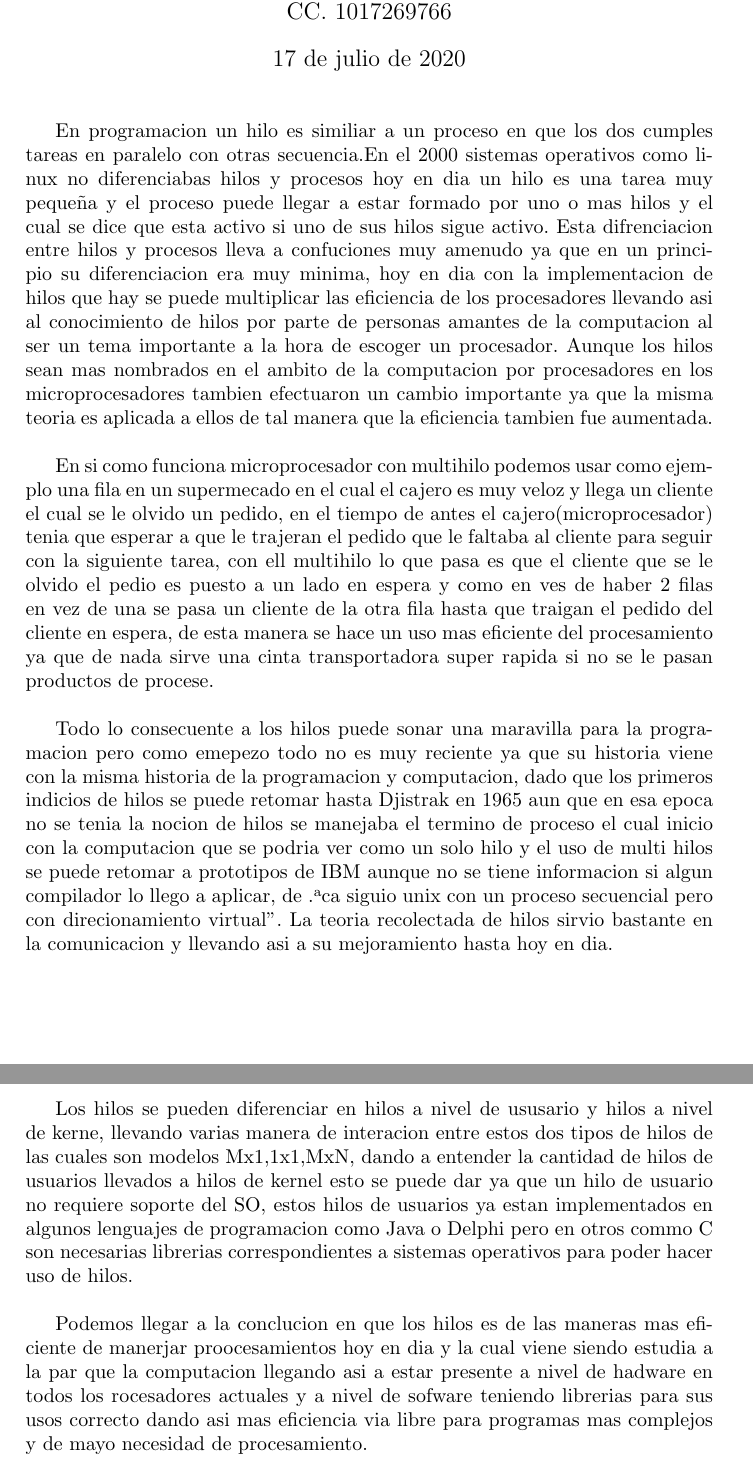
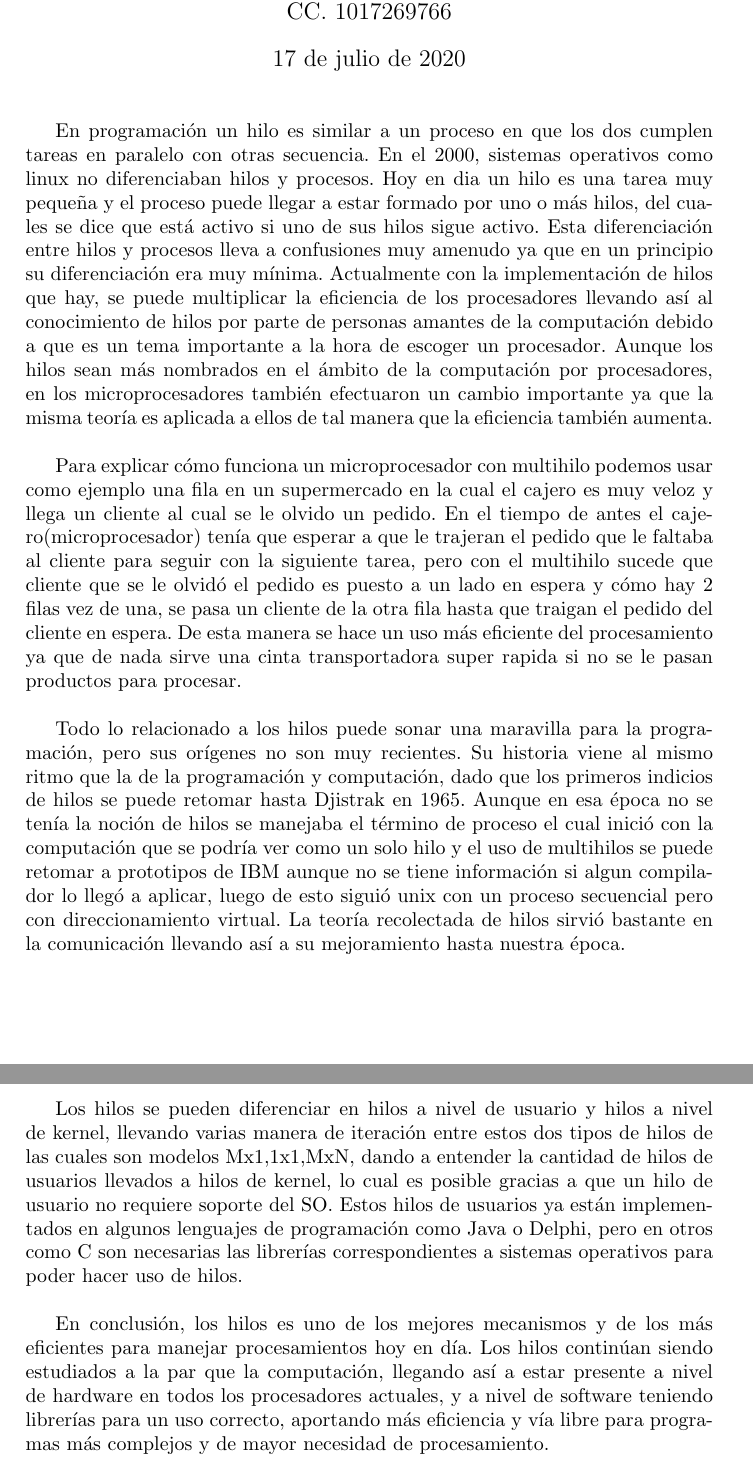
Before and after one commit to pipeflorez55/Ensayos, a LaTeX document (Hilo/main.tex): two parts of pages 1 and 2 of 2, joined at a grey line, cut so that both start at the same text. Compiled offline with pdfLaTeX.

Commit message:
Hilos version final

```diff
--- a/Hilo/main.tex
+++ b/Hilo/main.tex
@@ -14,22 +14,17 @@
 
 \begin{document}
 \maketitle
-En programacion un hilo es similiar a un proceso en que los dos cumples tareas  en paralelo con otras secuencia.En el 2000 sistemas operativos como linux no diferenciabas hilos y procesos hoy en dia un hilo es una tarea muy pequeña y el proceso puede llegar a estar formado por uno o mas hilos y el cual se dice que esta activo si uno de sus hilos sigue activo. Esta difrenciacion entre hilos y procesos lleva a confuciones muy amenudo ya que en un principio su diferenciacion era muy minima, hoy en dia con la implementacion de hilos que hay se puede multiplicar las eficiencia de los procesadores llevando asi al conocimiento de hilos por parte de personas amantes de la computacion al ser un tema importante a la hora de escoger un procesador. Aunque los hilos sean mas nombrados en el ambito de la computacion por procesadores en los microprocesadores tambien efectuaron un cambio importante ya que la misma teoria es aplicada a ellos de tal manera que la eficiencia tambien fue aumentada.\\
+En programación un hilo es similar a un proceso en que los dos cumplen tareas  en paralelo con otras secuencia. En el 2000, sistemas operativos como linux no diferenciaban hilos y procesos. Hoy en dia un hilo es una tarea muy pequeña y el proceso puede llegar a estar formado por uno o más hilos, del cuales se dice que está activo si uno de sus hilos sigue activo. Esta diferenciación entre hilos y procesos lleva a confusiones muy amenudo ya que en un principio su diferenciación era muy mínima. Actualmente con la implementación de hilos que hay, se puede multiplicar la eficiencia de los procesadores llevando así al conocimiento de hilos por parte de personas amantes de la computación debido a que es un tema importante a la hora de escoger un procesador. Aunque los hilos sean más nombrados en el ámbito de la computación por procesadores, en los microprocesadores también efectuaron un cambio importante ya que la misma teoría es aplicada a ellos de tal manera que la eficiencia también aumenta.\\
 
-En si como funciona microprocesador con multihilo podemos usar como ejemplo una fila en un supermecado en el cual el cajero es muy veloz y llega un cliente el cual se le olvido un pedido, en el tiempo de antes el cajero(microprocesador) tenia que esperar a que le trajeran el pedido que le faltaba al cliente para seguir con la siguiente tarea, con ell multihilo lo que pasa es que el cliente que se le olvido el pedio es puesto a un lado en espera y como en ves de haber 2 filas en vez de una se pasa un cliente de la otra fila hasta que traigan el pedido del cliente en espera, de esta manera se hace un uso mas eficiente del procesamiento ya que de nada sirve una cinta transportadora super rapida si no se le pasan productos de procese.\\
+Para explicar cómo funciona un microprocesador con multihilo podemos usar como ejemplo una fila en un supermercado en la cual el cajero es muy veloz y llega un cliente al cual se le olvido un pedido. En el tiempo de antes el cajero(microprocesador) tenía que esperar a que le trajeran el pedido que le faltaba al cliente para seguir con la siguiente tarea, pero con el multihilo sucede que cliente que se le olvidó el pedido es puesto a un lado en espera y cómo hay 2 filas vez de una, se pasa un cliente de la otra fila hasta que traigan el pedido del cliente en espera. De esta manera se hace un uso más eficiente del procesamiento ya que de nada sirve una cinta transportadora super rapida si no se le pasan productos para procesar.\\
 
-Todo lo consecuente a los hilos puede sonar una maravilla para la programacion  pero como emepezo todo no es muy reciente ya que su historia viene con la misma historia de la programacion y computacion, dado que los primeros indicios de hilos se puede retomar hasta Djistrak en 1965 aun que en esa epoca no se tenia la nocion de hilos se manejaba el termino de proceso el cual inicio con la computacion que se podria ver como un solo hilo y el uso de multi hilos se puede retomar a prototipos de IBM aunque no se tiene informacion si algun compilador lo llego a aplicar, de "aca siguio unix con un proceso secuencial pero con direcionamiento virtual". La teoria recolectada de hilos sirvio bastante en la comunicacion y llevando asi a su mejoramiento hasta hoy en dia.\\
+Todo lo relacionado a los hilos puede sonar una maravilla para la programación,  pero sus orígenes no son  muy recientes. Su historia viene al mismo ritmo que la de la programación y computación, dado que los primeros indicios de hilos se puede retomar hasta Djistrak en 1965. Aunque en esa época no se tenía la noción de hilos se manejaba el término de proceso el cual inició con la computación que se podría ver como un solo hilo y el uso de multihilos se puede retomar a prototipos de IBM aunque no se tiene información si algun compilador lo llegó a aplicar, luego de esto siguió unix con un proceso secuencial pero con direccionamiento virtual. La teoría recolectada de hilos sirvió bastante en la comunicación llevando así a su mejoramiento hasta nuestra época.\\
 \\\\
 
-Los hilos se pueden diferenciar en hilos a nivel de ususario y hilos a nivel de kerne, llevando varias manera de interacion entre estos dos tipos de hilos de las cuales son modelos Mx1,1x1,MxN, dando a entender la cantidad de hilos de usuarios llevados a hilos de kernel esto se puede dar ya que un hilo de usuario no requiere soporte del SO, estos hilos de usuarios ya estan implementados en algunos lenguajes de programacion como Java o Delphi pero en otros commo C# son necesarias librerias correspondientes a sistemas operativos para poder hacer uso de hilos.\\
+Los hilos se pueden diferenciar en hilos a nivel de usuario y hilos a nivel de kernel, llevando varias manera de iteración entre estos dos tipos de hilos de las cuales son modelos Mx1,1x1,MxN, dando a entender la cantidad de hilos de usuarios llevados a hilos de kernel, lo cual es posible gracias a que un hilo de usuario no requiere soporte del SO. Estos hilos de usuarios ya están implementados en algunos lenguajes de programación como Java o Delphi, pero en otros como C# son necesarias las librerías correspondientes a sistemas operativos para poder hacer uso de hilos.\\
 
 
-Podemos llegar a la conclucion en que los hilos es de las maneras mas eficiente de manerjar proocesamientos hoy en dia y la cual viene siendo estudia a la par que la computacion llegando asi a estar presente a nivel de hadware en todos los rocesadores actuales y a nivel de sofware teniendo librerias para sus usos correcto dando asi mas eficiencia via libre para programas mas complejos y de mayo necesidad de procesamiento.\\
-
-
-
-
-
+En conclusión, los hilos es uno de los mejores mecanismos y de los más eficientes para manejar procesamientos hoy en día. Los hilos continúan siendo estudiados a la par que la computación, llegando así a estar presente a nivel de hardware en todos los procesadores actuales, y a nivel de software teniendo librerías para un uso correcto, aportando más eficiencia y vía libre para programas más complejos y de mayor necesidad de procesamiento.\\
 
 
 \title{Bibliografia}
```
Also changed, not shown: Hilo/Hilos.pdf.
